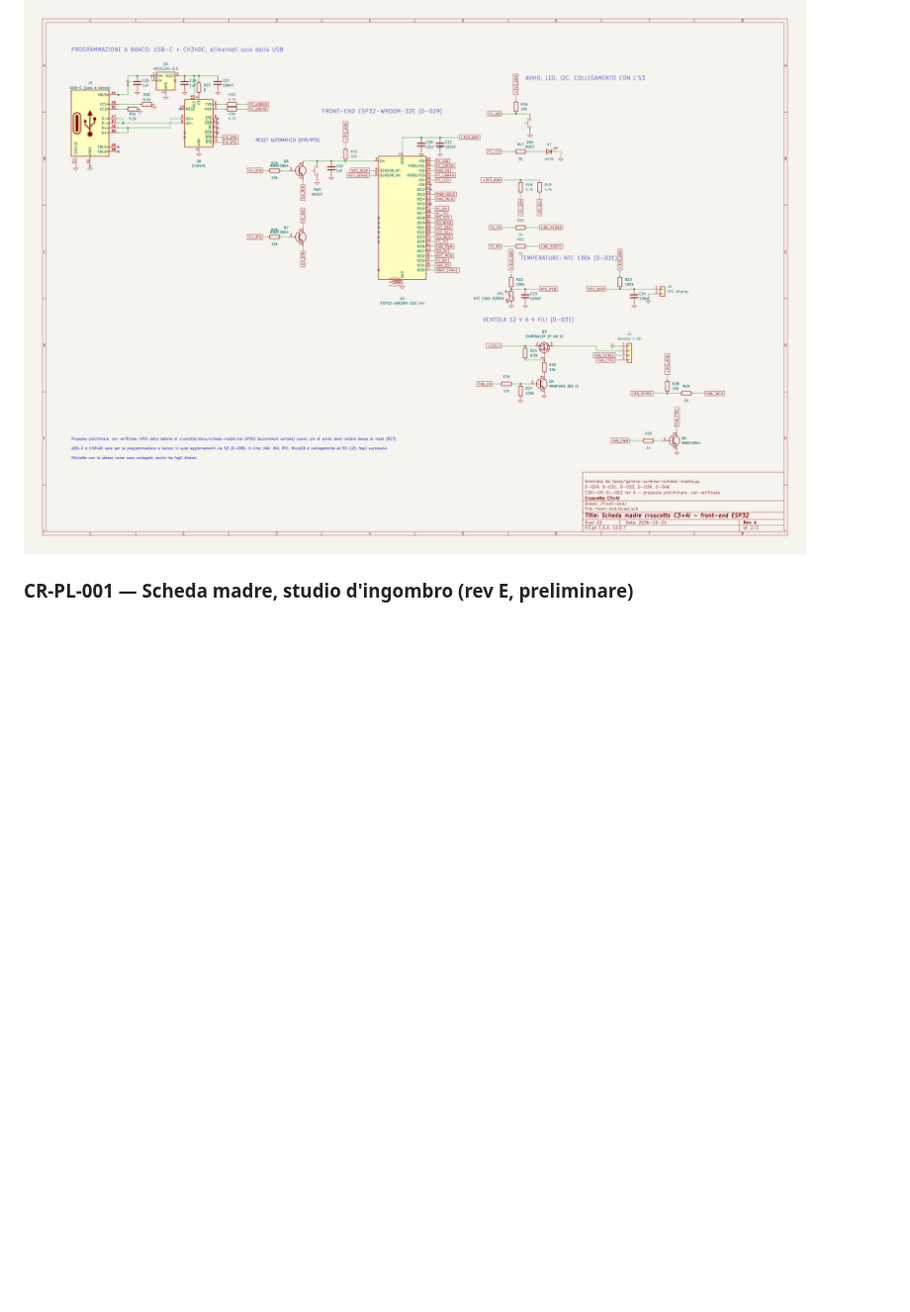
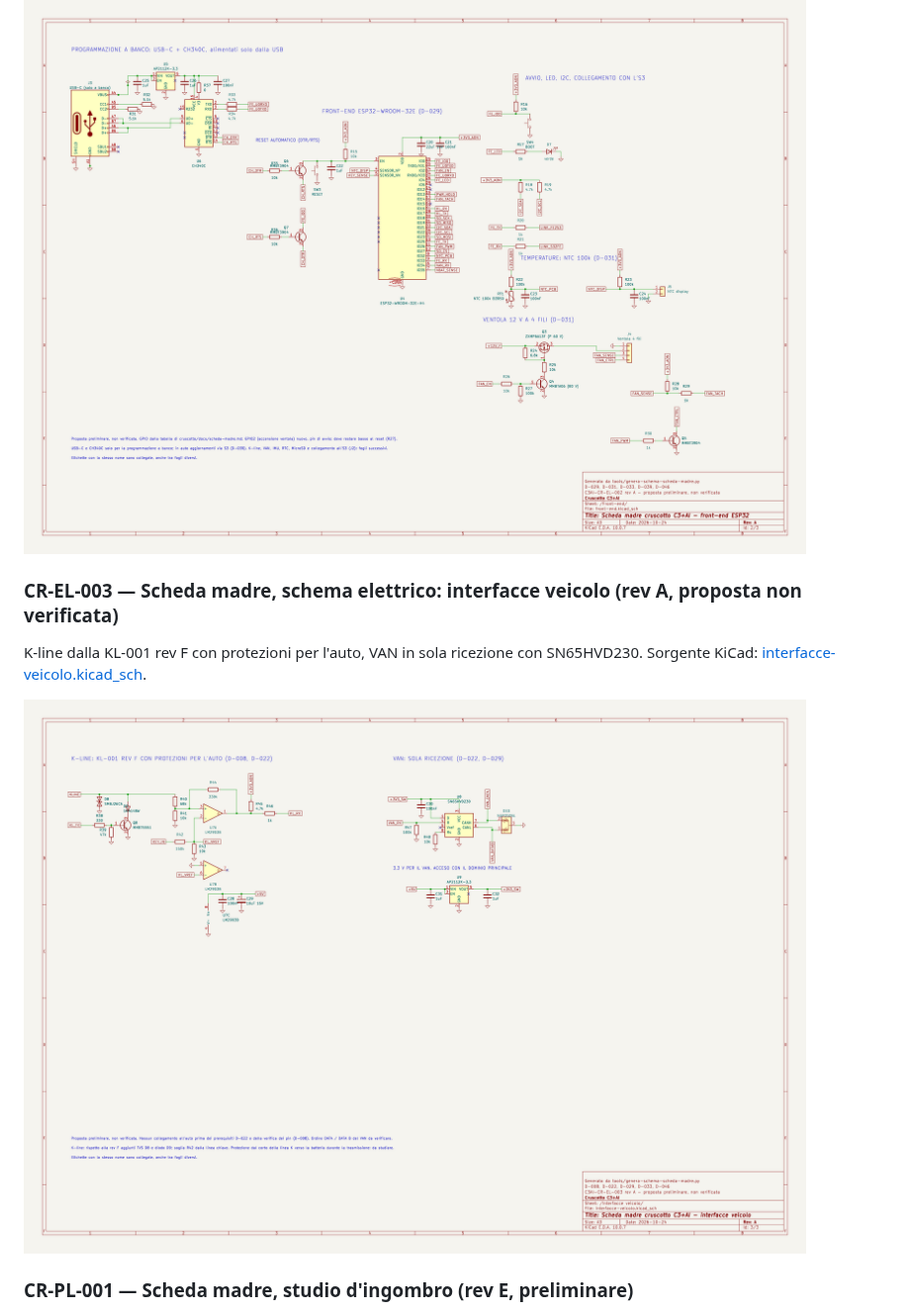
Before and after one commit to lucaversus/C3-cruscotto-smart, a Markdown page: disegni/README.md, the part around the change. Shown at 99% size. GitHub-like rendering; pictures changed too: disegni/CR-EL-002_scheda-madre-front-end.png, disegni/CR-EL-003_scheda-madre-interfacce-veicolo.png (added); blank space fills up the shorter version.

```diff
--- a/disegni/README.md
+++ b/disegni/README.md
@@ -29,6 +29,11 @@ Ingresso 12 V protetto, 5 V principale acceso con chiave o mantenimento, 3,3 V s
 Modulo ESP32-WROOM-32E, programmazione USB-C a banco, reset automatico, collegamento con l'S3, NTC, ventola a 4 fili. Sorgente KiCad: [front-end.kicad_sch](../cruscotto/pcb/scheda-madre/front-end.kicad_sch).
 
 [![CR-EL-002](CR-EL-002_scheda-madre-front-end.png)](CR-EL-002_scheda-madre-front-end.png)
+
+### CR-EL-003 — Scheda madre, schema elettrico: interfacce veicolo (rev A, proposta non verificata)
+K-line dalla KL-001 rev F con protezioni per l'auto, VAN in sola ricezione con SN65HVD230. Sorgente KiCad: [interfacce-veicolo.kicad_sch](../cruscotto/pcb/scheda-madre/interfacce-veicolo.kicad_sch).
+
+[![CR-EL-003](CR-EL-003_scheda-madre-interfacce-veicolo.png)](CR-EL-003_scheda-madre-interfacce-veicolo.png)
 
 ### CR-PL-001 — Scheda madre, studio d'ingombro (rev E, preliminare)
 Zone dei componenti sul contorno definitivo dal modello 3D (178,7 × 74 mm, D-045), foro centrale della ventola e interruttori dei pulsanti del quadro.
```
Also changed, not shown: README.md (+1 -1 lines), cruscotto/docs/scheda-madre.md (+25 -4 lines), disegni/CR-EL-001_scheda-madre-alimentazione.png, 7 other files.
